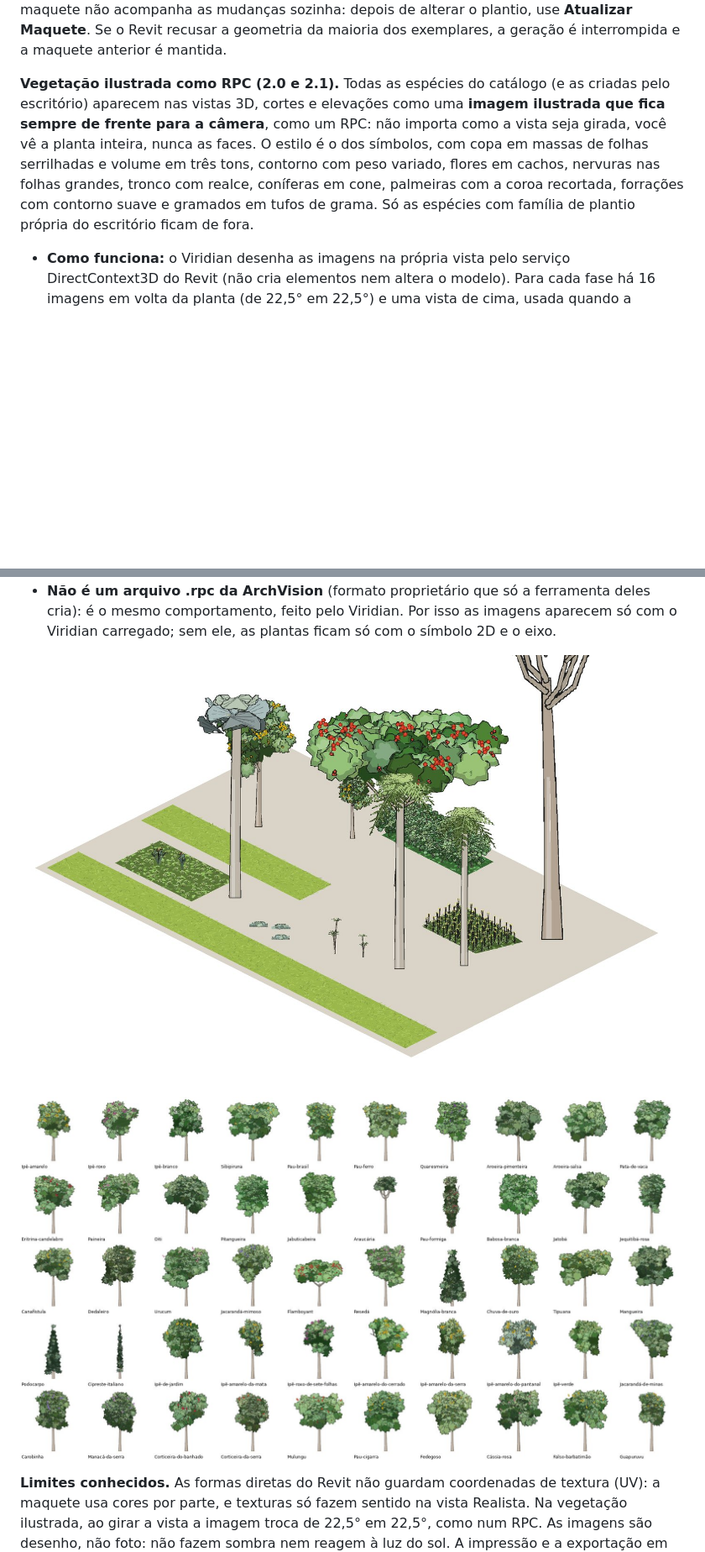
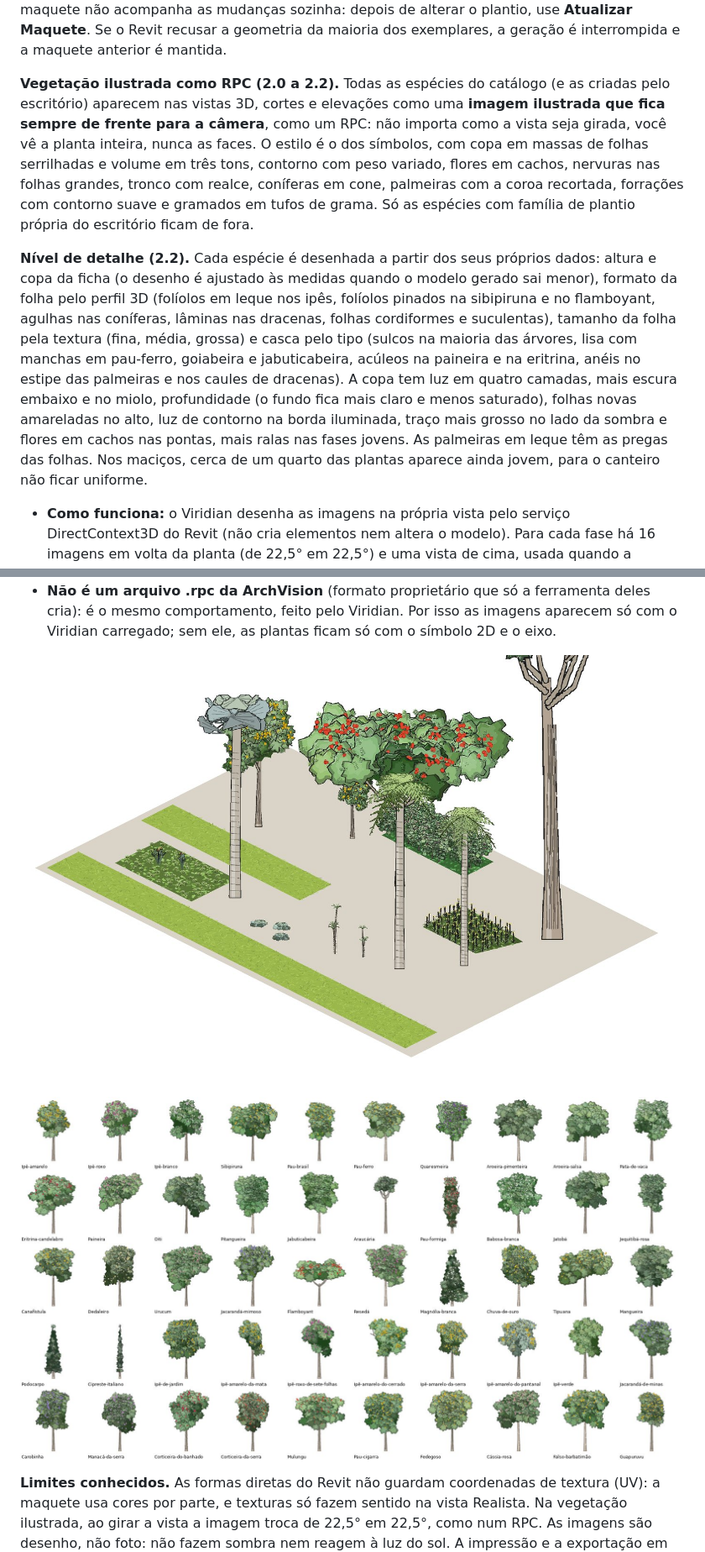
Before and after one commit to josefanemacedo18/Viridian, a Markdown page: README.md, 2 parts joined by grey strips. Shown at 84% size. Rendered like a GitHub page; pictures changed too: docs/img/catalogo-ilustrado.jpg, docs/img/vegetacao-ilustrada.jpg; blank space fills up the shorter version.

```diff
--- a/README.md
+++ b/README.md
@@ -168,7 +168,9 @@ Os valores de cova, camada de solo, tutoramento e crescimento são **referência
 
 A maquete é **opcional e não altera o que já existe**: as formas são geradas sem família (formas diretas, categoria Entorno), com representação vazia em planta, de modo que **as plantas baixas continuam mostrando só os símbolos 2D**, e não entram nos quantitativos nem nas tabelas. Elas aparecem nas vistas 3D, nos cortes e nas elevações; em projetos com subprojetos, ficam no subprojeto "VIR Maquete 3D", oculto por padrão nas outras vistas. A maquete não acompanha as mudanças sozinha: depois de alterar o plantio, use **Atualizar Maquete**. Se o Revit recusar a geometria da maioria dos exemplares, a geração é interrompida e a maquete anterior é mantida.
 
-**Vegetação ilustrada como RPC (2.0 e 2.1).** Todas as espécies do catálogo (e as criadas pelo escritório) aparecem nas vistas 3D, cortes e elevações como uma **imagem ilustrada que fica sempre de frente para a câmera**, como um RPC: não importa como a vista seja girada, você vê a planta inteira, nunca as faces. O estilo é o dos símbolos, com copa em massas de folhas serrilhadas e volume em três tons, contorno com peso variado, flores em cachos, nervuras nas folhas grandes, tronco com realce, coníferas em cone, palmeiras com a coroa recortada, forrações com contorno suave e gramados em tufos de grama. Só as espécies com família de plantio própria do escritório ficam de fora.
+**Vegetação ilustrada como RPC (2.0 a 2.2).** Todas as espécies do catálogo (e as criadas pelo escritório) aparecem nas vistas 3D, cortes e elevações como uma **imagem ilustrada que fica sempre de frente para a câmera**, como um RPC: não importa como a vista seja girada, você vê a planta inteira, nunca as faces. O estilo é o dos símbolos, com copa em massas de folhas serrilhadas e volume em três tons, contorno com peso variado, flores em cachos, nervuras nas folhas grandes, tronco com realce, coníferas em cone, palmeiras com a coroa recortada, forrações com contorno suave e gramados em tufos de grama. Só as espécies com família de plantio própria do escritório ficam de fora.
+
+**Nível de detalhe (2.2).** Cada espécie é desenhada a partir dos seus próprios dados: altura e copa da ficha (o desenho é ajustado às medidas quando o modelo gerado sai menor), formato da folha pelo perfil 3D (folíolos em leque nos ipês, folíolos pinados na sibipiruna e no flamboyant, agulhas nas coníferas, lâminas nas dracenas, folhas cordiformes e suculentas), tamanho da folha pela textura (fina, média, grossa) e casca pelo tipo (sulcos na maioria das árvores, lisa com manchas em pau-ferro, goiabeira e jabuticabeira, acúleos na paineira e na eritrina, anéis no estipe das palmeiras e nos caules de dracenas). A copa tem luz em quatro camadas, mais escura embaixo e no miolo, profundidade (o fundo fica mais claro e menos saturado), folhas novas amareladas no alto, luz de contorno na borda iluminada, traço mais grosso no lado da sombra e flores em cachos nas pontas, mais ralas nas fases jovens. As palmeiras em leque têm as pregas das folhas. Nos maciços, cerca de um quarto das plantas aparece ainda jovem, para o canteiro não ficar uniforme.
 
 - **Como funciona:** o Viridian desenha as imagens na própria vista pelo serviço DirectContext3D do Revit (não cria elementos nem altera o modelo). Para cada fase há 16 imagens em volta da planta (de 22,5° em 22,5°) e uma vista de cima, usada quando a câmera olha do alto. As imagens são geradas a partir do modelo botânico de cada espécie, na primeira vez em que são vistas, e ficam guardadas durante a sessão.
 - **Maciços:** os maciços em hachura e os de área (forrações, gramados) aparecem nas vistas 3D como um **tapete** na cor da espécie, com textura de folhas (ou de folhas de grama nos gramados), e **plantas ilustradas** nos pontos de plantio — até 200 por maciço (70 nas plantas baixas, onde o tapete já dá a cor), espaçadas por igual nos maciços grandes. Os maciços em modo símbolos aparecem pelos próprios exemplares. O tapete fica 1 cm acima do nível da vista do maciço.
```
Also changed, not shown: 10 other files.
